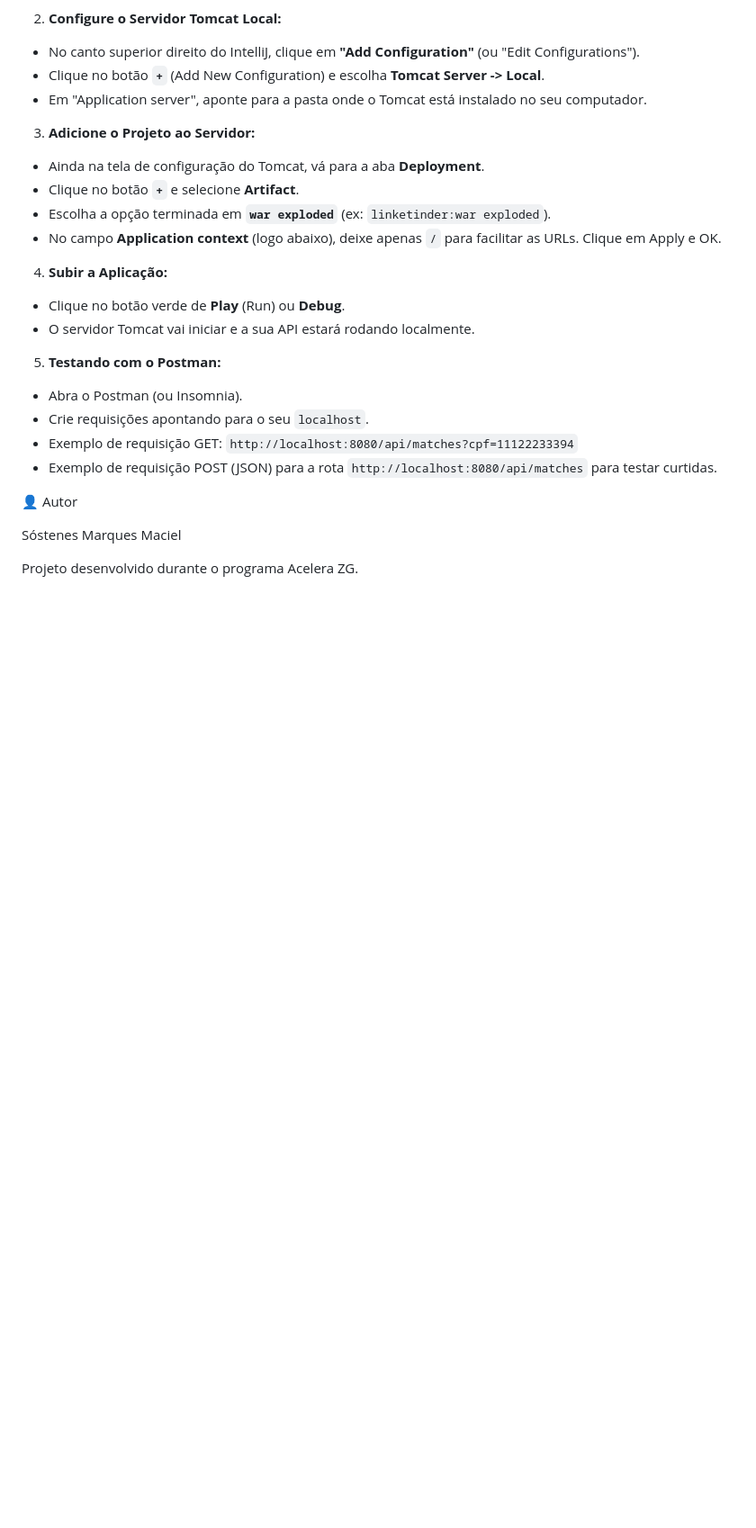
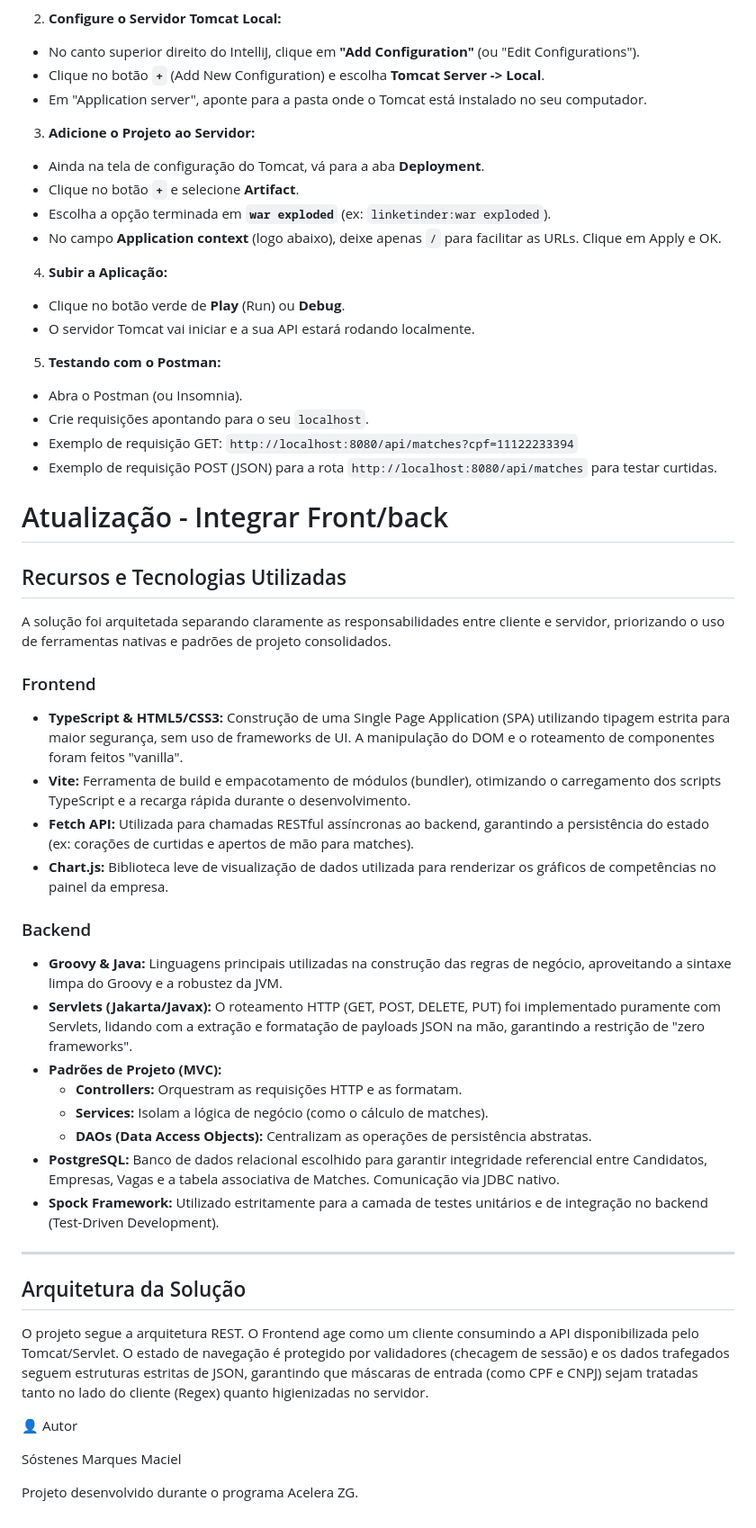
Before and after one commit to Sostenes-Maciel/zg-hero-project-trilha-k1-t4-groovy, a Markdown page: README.md, the part around the change. Shown at 90% size. GitHub-like rendering; blank space fills up the shorter version.

Commit message:
docs: descreve conexão front/end

```diff
--- a/README.md
+++ b/README.md
@@ -358,6 +358,35 @@ A forma mais recomendada de rodar este projeto é utilizando a sua IDE (IntelliJ
   * Exemplo de requisição GET: `http://localhost:8080/api/matches?cpf=11122233394`
   * Exemplo de requisição POST (JSON) para a rota `http://localhost:8080/api/matches` para testar curtidas.
 
+# Atualização - Integrar Front/back
+
+##  Recursos e Tecnologias Utilizadas
+
+A solução foi arquitetada separando claramente as responsabilidades entre cliente e servidor, priorizando o uso de ferramentas nativas e padrões de projeto consolidados.
+
+### Frontend
+- **TypeScript & HTML5/CSS3:** Construção de uma Single Page Application (SPA) utilizando tipagem estrita para maior segurança, sem uso de frameworks de UI. A manipulação do DOM e o roteamento de componentes foram feitos "vanilla".
+- **Vite:** Ferramenta de build e empacotamento de módulos (bundler), otimizando o carregamento dos scripts TypeScript e a recarga rápida durante o desenvolvimento.
+- **Fetch API:** Utilizada para chamadas RESTful assíncronas ao backend, garantindo a persistência do estado (ex: corações de curtidas e apertos de mão para matches).
+- **Chart.js:** Biblioteca leve de visualização de dados utilizada para renderizar os gráficos de competências no painel da empresa.
+
+### Backend
+- **Groovy & Java:** Linguagens principais utilizadas na construção das regras de negócio, aproveitando a sintaxe limpa do Groovy e a robustez da JVM.
+- **Servlets (Jakarta/Javax):** O roteamento HTTP (GET, POST, DELETE, PUT) foi implementado puramente com Servlets, lidando com a extração e formatação de payloads JSON na mão, garantindo a restrição de "zero frameworks".
+- **Padrões de Projeto (MVC):**
+  - **Controllers:** Orquestram as requisições HTTP e as formatam.
+  - **Services:** Isolam a lógica de negócio (como o cálculo de matches).
+  - **DAOs (Data Access Objects):** Centralizam as operações de persistência abstratas.
+- **PostgreSQL:** Banco de dados relacional escolhido para garantir integridade referencial entre Candidatos, Empresas, Vagas e a tabela associativa de Matches. Comunicação via JDBC nativo.
+- **Spock Framework:** Utilizado estritamente para a camada de testes unitários e de integração no backend (Test-Driven Development).
+
+---
+
+##  Arquitetura da Solução
+
+O projeto segue a arquitetura REST. O Frontend age como um cliente consumindo a API disponibilizada pelo Tomcat/Servlet. O estado de navegação é protegido por validadores (checagem de sessão) e os dados trafegados seguem estruturas estritas de JSON, garantindo que máscaras de entrada (como CPF e CNPJ) sejam tratadas tanto no lado do cliente (Regex) quanto higienizadas no servidor.
+
+
 👤 Autor
 
 Sóstenes Marques Maciel
```
